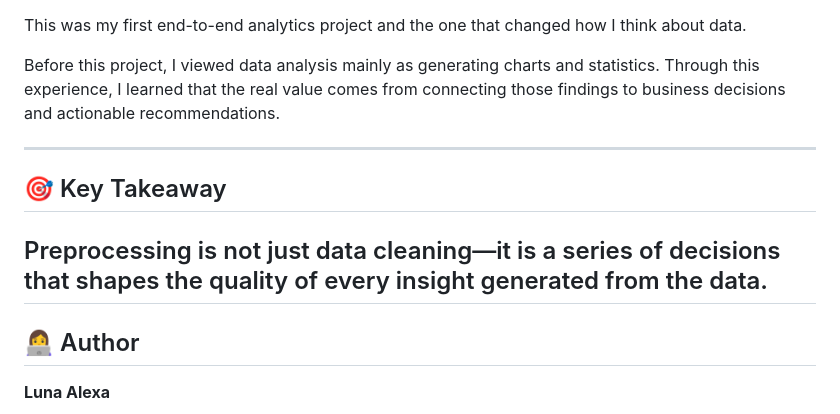
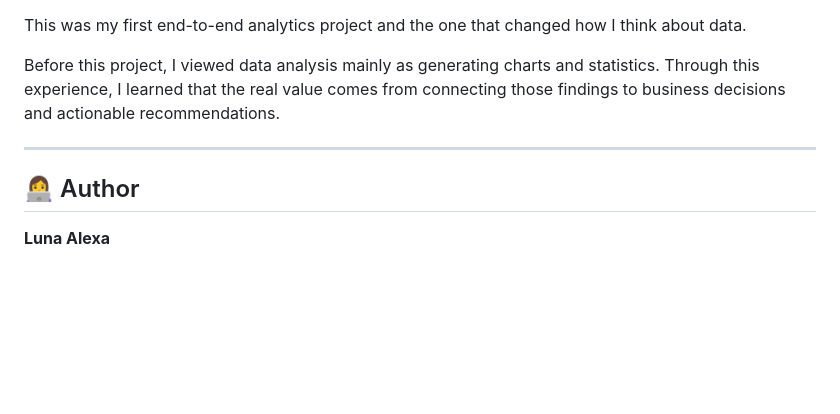
Before and after one commit to lunaalexa/bank-marketing-campaign-analysis, a Markdown page: README.md, the part around the change. GitHub-like rendering; blank space fills up the shorter version.

```diff
--- a/README.md
+++ b/README.md
@@ -127,10 +127,6 @@ Before this project, I viewed data analysis mainly as generating charts and stat
 
 ---
 
-## 🎯 Key Takeaway
-
-Preprocessing is not just data cleaning—it is a series of decisions that shapes the quality of every insight generated from the data.
----
 ## 👩‍💻 Author
 
 **Luna Alexa**
```
